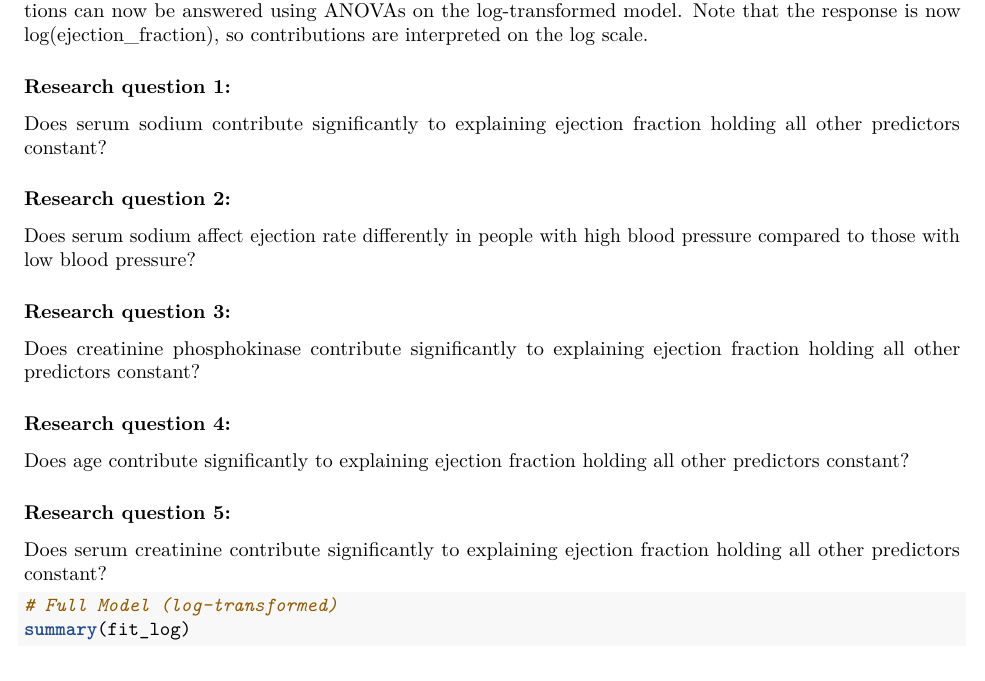
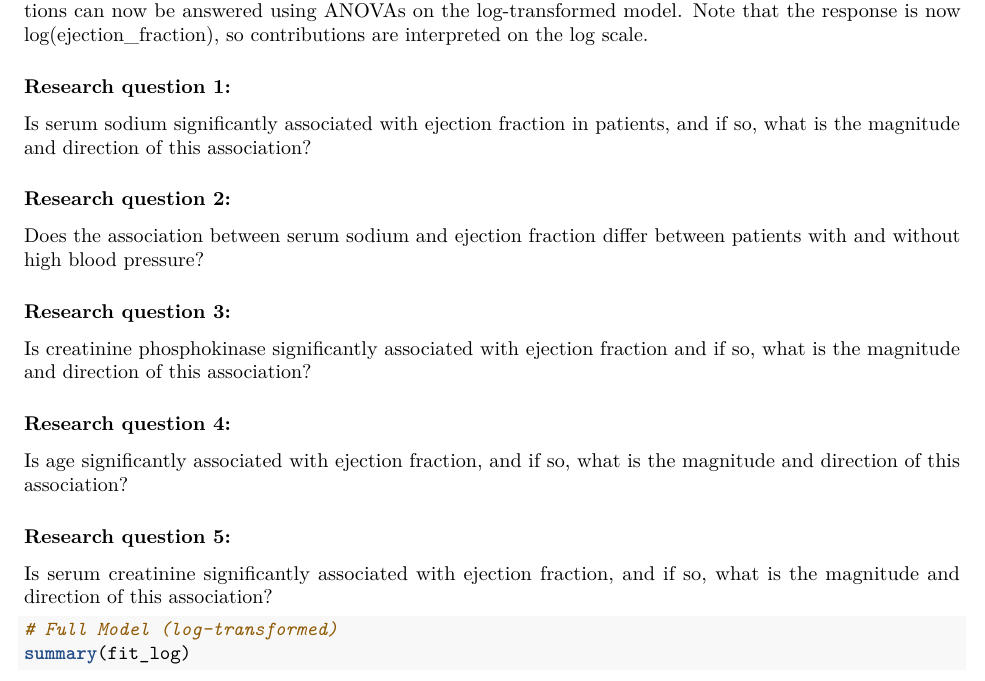
Before and after one commit to sa1K/STAT-512-Final-Project, an R Markdown document (ejection_fraction_v3.rmd): part of page 12 of 18, cut so that both start at the same text. Rendered offline with R 4.5, knitr and Pandoc, then LaTeX, with nearby package versions.

Commit message:
Refine research questions in ejection fraction v3 analysis

````diff
--- a/ejection_fraction_v3.rmd
+++ b/ejection_fraction_v3.rmd
@@ -208,28 +208,30 @@ scale.
 
 ### Research question 1:
 
-Does serum sodium contribute significantly to explaining ejection
-fraction holding all other predictors constant?
+Is serum sodium significantly associated with ejection fraction in
+patients, and if so, what is the magnitude and direction of this
+association?
 
 ### Research question 2:
 
-Does serum sodium affect ejection rate differently in people with high
-blood pressure compared to those with low blood pressure?
+Does the association between serum sodium and ejection fraction differ
+between patients with and without high blood pressure?
 
 ### Research question 3:
 
-Does creatinine phosphokinase contribute significantly to explaining
-ejection fraction holding all other predictors constant?
+Is creatinine phosphokinase significantly associated with ejection
+fraction and if so, what is the magnitude and direction of this
+association?
 
 ### Research question 4:
 
-Does age contribute significantly to explaining ejection fraction
-holding all other predictors constant?
+Is age significantly associated with ejection fraction, and if so, what
+is the magnitude and direction of this association?
 
 ### Research question 5:
 
-Does serum creatinine contribute significantly to explaining ejection
-fraction holding all other predictors constant?
+Is serum creatinine significantly associated with ejection fraction, and
+if so, what is the magnitude and direction of this association?
 
 ```{r}
 # Full Model (log-transformed)
````
